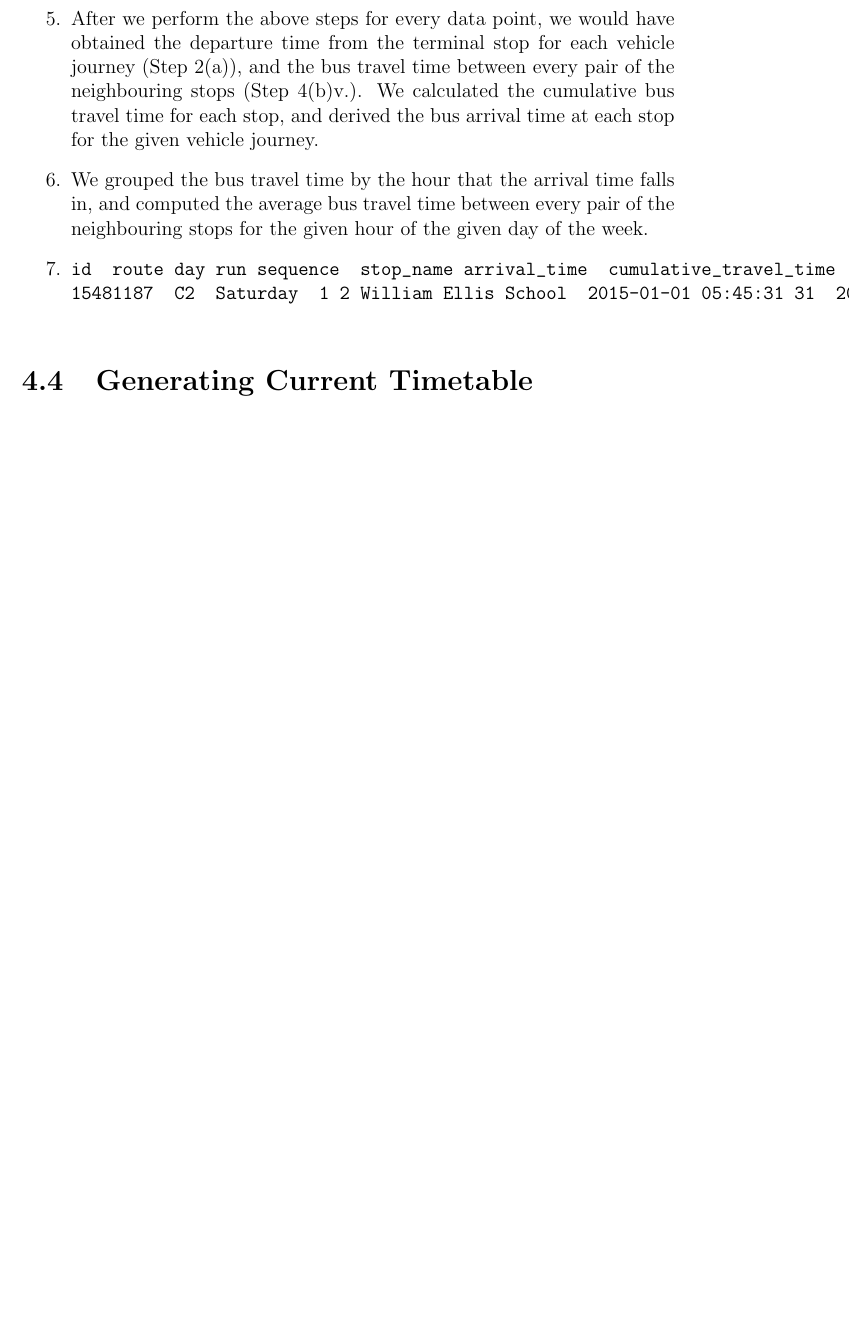
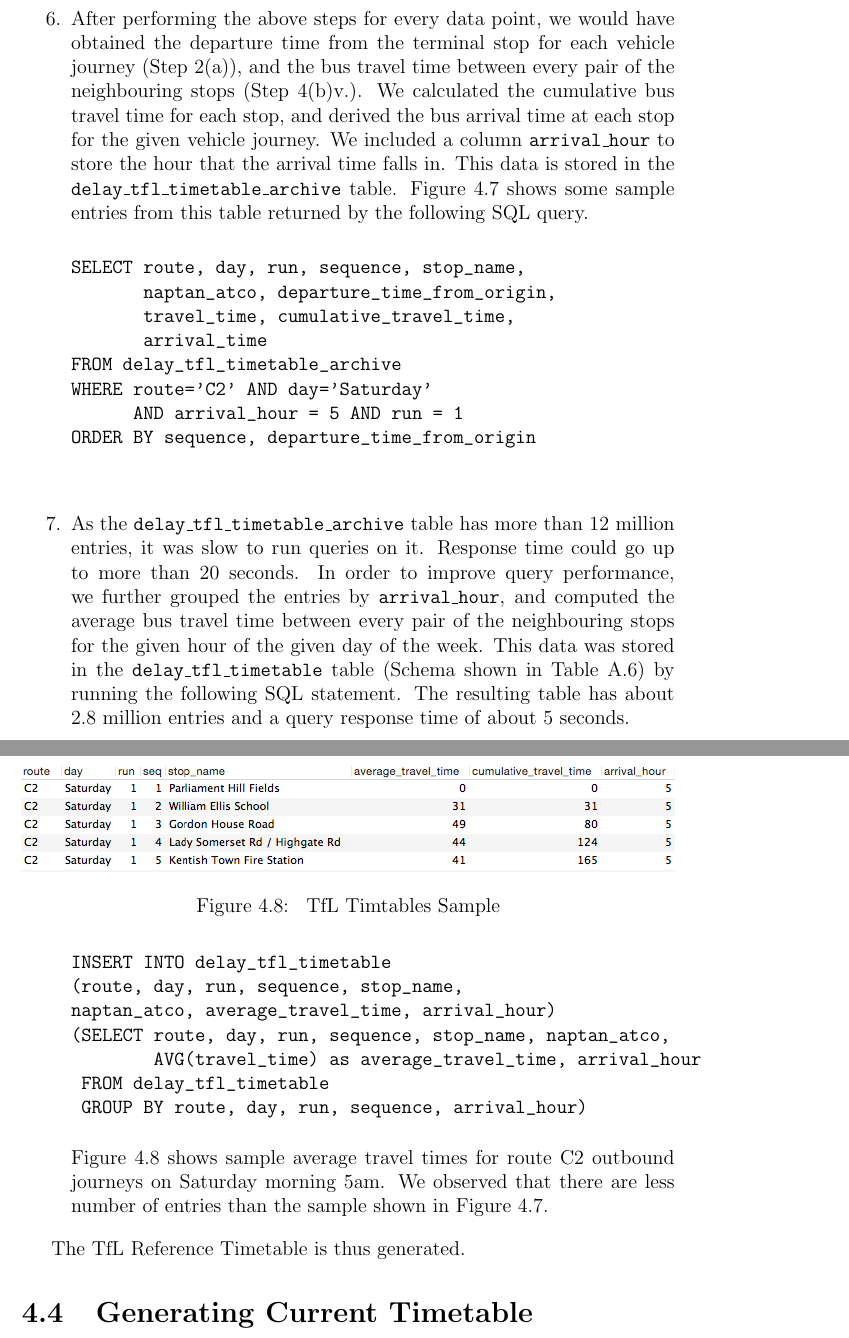
Before and after one commit to yangfanzhuhai/report, a LaTeX thesis (report.tex, which reads data_generation_reference_timetable.tex): part of page 28 of 68 before the commit and two parts of pages 29 and 30 of 70 after it, the two joined at a grey line, cut so that both start at the same text, the shorter picture padded with empty space. Compiled offline with pdfLaTeX.

Commit message:
updated generation of reference timetable

```diff
--- a/data_generation_reference_timetable.tex
+++ b/data_generation_reference_timetable.tex
@@ -62,5 +69,3 @@ The above computation was performed on each XML file to generate the actual arri
         \item \texttt{RunTime}, \textit{31 seconds}.
       \end{enumerate}
     \end{enumerate}
-    \item After we perform the above steps for every data point, we would have obtained the departure time from the terminal stop  for each vehicle journey (Step 2(a)), and the bus travel time between every pair of the neighbouring stops (Step 4(b)v.). We calculated the cumulative bus travel time for each stop, and derived the bus arrival time at each stop for the given vehicle journey.
-    \item We grouped the bus travel time by the hour that the arrival time falls in, and computed the average bus travel time between every pair of the neighbouring stops for the given hour of the given day of the week.
@@ -68,5 +79,13 @@ The above computation was performed on each XML file to generate the actual arri
 
-\item \begin{verbatim}
-id  route day run sequence  stop_name arrival_time  cumulative_travel_time  departure_time_from_origin  naptan_atco travel_time arrival_hour
-15481187  C2  Saturday  1 2 William Ellis School  2015-01-01 05:45:31 31  2015-01-01 05:45:00 490014697S  31  5
-      \end{verbatim}
+    \item After performing the above steps for every data point, we would have obtained the departure time from the terminal stop for each vehicle journey (Step 2(a)), and the bus travel time between every pair of the neighbouring stops (Step 4(b)v.). We calculated the cumulative bus travel time for each stop, and derived the bus arrival time at each stop for the given vehicle journey. We included a column \texttt{arrival\_hour} to store the hour that the arrival time falls in. This data is stored in the \texttt{delay\_tfl\_timetable\_archive} table. Figure \ref{fig:tfl_timetable_archive_sample} shows some sample entries from this table returned by the following SQL query.
+
+    \begin{verbatim}
+SELECT route, day, run, sequence, stop_name,
+       naptan_atco, departure_time_from_origin,
+       travel_time, cumulative_travel_time,
+       arrival_time
+FROM delay_tfl_timetable_archive
+WHERE route='C2' AND day='Saturday'
+      AND arrival_hour = 5 AND run = 1
+ORDER BY sequence, departure_time_from_origin
+    \end{verbatim}
@@ -73,2 +97,25 @@ id  route day run sequence  stop_name arrival_time  cumulative_travel_time  depa
+\end{figure}
+
+    \item As the \texttt{delay\_tfl\_timetable\_archive} table has more than 12 million entries, it was slow to run queries on it. Response time could go up to more than 20 seconds. In order to improve query performance, we further grouped the entries by \texttt{arrival\_hour}, and computed the average bus travel time between every pair of the neighbouring stops for the given hour of the given day of the week. This data was stored in the \texttt{delay\_tfl\_timetable} table (Schema shown in Table \ref{table:delay_tfl_timetable}) by running the following SQL statement. The resulting table has about 2.8 million entries and a query response time of about 5 seconds.
+
+\begin{verbatim}
+INSERT INTO delay_tfl_timetable
+(route, day, run, sequence, stop_name,
+naptan_atco, average_travel_time, arrival_hour)
+(SELECT route, day, run, sequence, stop_name, naptan_atco,
+        AVG(travel_time) as average_travel_time, arrival_hour
+ FROM delay_tfl_timetable
+ GROUP BY route, day, run, sequence, arrival_hour)
+\end{verbatim}
+
+    Figure \ref{fig:tfl_timetable_sample} shows sample average travel times for route C2 outbound journeys on Saturday morning 5am. We observed that there are less number of entries than the sample shown in Figure \ref{fig:tfl_timetable_archive_sample}.
+
+\begin{figure}
+\centering
+\includegraphics[width=\textwidth]{figures/delay_tfl_timetable_sample.png}
+\caption{\label{fig:tfl_timetable_sample} TfL Timtables Sample}
+\end{figure}
 
 \end{enumerate}
+
+The \acrshort{tfl} Reference Timetable is thus generated.
```
Also changed, not shown: figures/delay_tfl_timetable_sample.png (added), figures/tfl_timetable_archive_sample.png (added), figures/xml_journey_pattern_section.png, figures/xml_journeypattern.png, figures/xml_linename.png, figures/xml_stoppoint.png (added), figures/xml_vehicle_journeys.png, report.pdf, data_generation_reference_timetable.tex (18 more changed lines).
